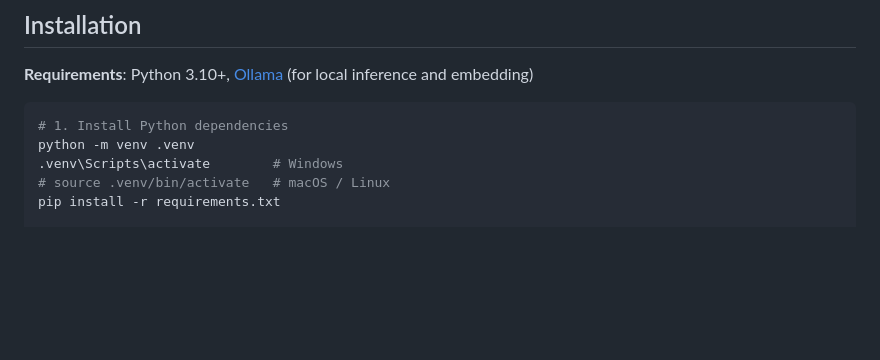
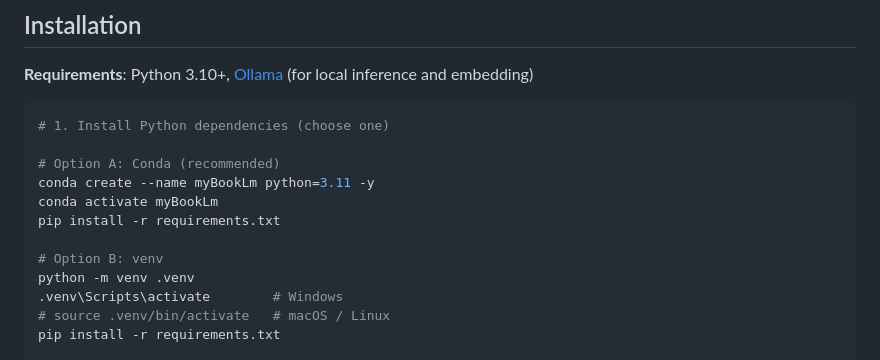
Before and after one commit to newesp/myBookLM, a Markdown page: README.md, the part around the change. GitHub-like rendering; blank space fills up the shorter version.

Commit message:
docs: update README.md with conda installation option

````diff
--- a/README.md
+++ b/README.md
@@ -19,7 +19,14 @@ A local alternative to NotebookLM. The purpose is not to replicate NotebookLM’
 **Requirements**: Python 3.10+, [Ollama](https://ollama.com) (for local inference and embedding)
 
 ```bash
-# 1. Install Python dependencies
+# 1. Install Python dependencies (choose one)
+
+# Option A: Conda (recommended)
+conda create --name myBookLm python=3.11 -y
+conda activate myBookLm
+pip install -r requirements.txt
+
+# Option B: venv
 python -m venv .venv
 .venv\Scripts\activate        # Windows
 # source .venv/bin/activate   # macOS / Linux
````
